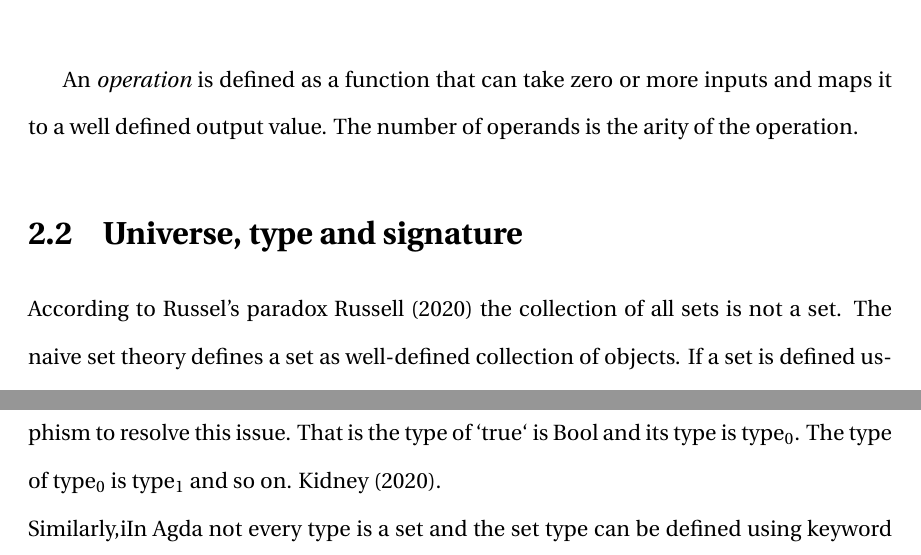
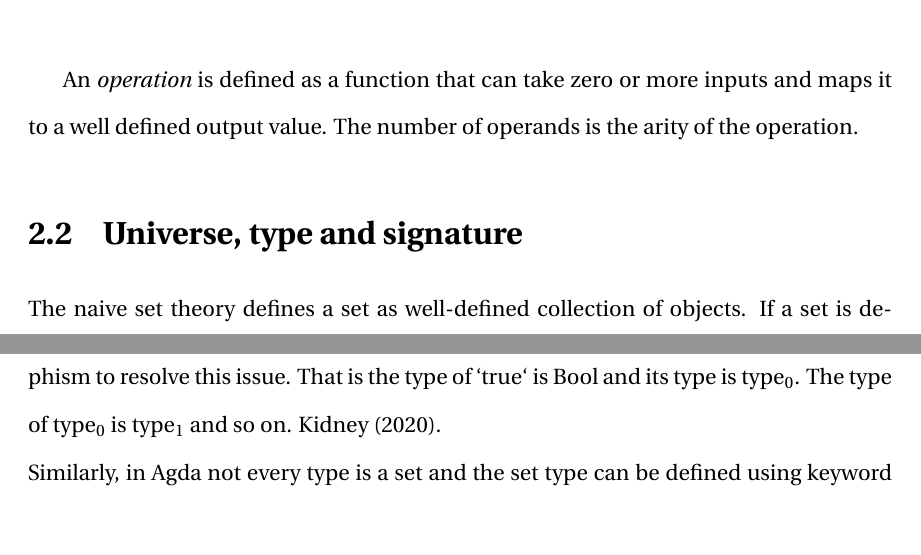
Before and after one commit to Akshobhya1234/MSc-thesis, a LaTeX thesis (Thesis_Main.tex, which reads Agda.tex, UniversalAlgebra.tex): two parts of pages 19 and 24 of 113, joined at a grey line, cut so that both start at the same text, the shorter picture padded with empty space. Compiled offline with pdfLaTeX.

Commit message:
minor fix

```diff
--- a/Agda.tex
+++ b/Agda.tex
@@ -12,7 +12,7 @@ Agda provides logical framework in the sense that the core of Agda provides a fr
 In the above example, Nat is the data type that has two constructors zero and suc. Constructor are used ti assign values tot eh variables in the type. This type is called inductive type. In this example, the smallest set is a set containing an element zero and is closed under the function suc. Since the properties of this function can be proved inductively, the type us called inductive type. \cite{enwiki:1127496533}\\ The datatype can be have parameters and	 indexed.
 Another way of defining a type is using the keyword record. A record type can be defined by referencing other types and creating a synonym. An example of record type is discussed later in the chapter when we define the algebraic structure.\\
 Since types are values in Agda, there is no real way to distinguish between them. If bool is a simple type or type\textsubscript{0}, then what is the type of type\textsubscript{0}? Note that this is similar to the Rusell's paradox that is discussed in previous chapter. Agda uses universe polymorphism to resolve this issue. That is the type of `true` is Bool and its type is type\textsubscript{0}. The type of  type\textsubscript{0} is type\textsubscript{1} and so on. \cite{kidney2020finiteness}.\\
-Similarly,iIn Agda not every type is a set and the set type can be defined using keyword Set\textsubscript{1}. "A type whose elements are types are called universe" \cite{universeagda}. This primitive type is useful to define and prove theorems about functions that operate on large set.\\
+Similarly, in Agda not every type is a set and the set type can be defined using keyword Set\textsubscript{1}. "A type whose elements are types are called universe" \cite{universeagda}. This primitive type is useful to define and prove theorems about functions that operate on large set.\\
 
 The functions in Agda is very similar to function in Haskell. A function in Agda is defined by declaring the type followed by the clauses \cite{agdaFunction}.
 \begin{Verbatim}[commandchars=\\\{\},samepage=true]
--- a/UniversalAlgebra.tex
+++ b/UniversalAlgebra.tex
@@ -30,7 +30,7 @@ A function is called \emph{bijective} if it is both injective and surjective.\\
 An \emph{operation} is defined as a function that can take zero or more inputs and maps it to a well defined output value. The number of operands is the arity of the operation.
 
 \section{Universe, type and signature}
-According to Russel's paradox \cite{russell2020principles} the collection of all sets is not a set. The naive set theory defines a set as well-defined collection of objects. If a set is defined using unrestricted comprehensive principle\cite{enwiki:1125383109}, then it leads to contradiction. This was first discovered by mathematician Bertrand Russell, and the paradox is called Russell's paradox. The paradox defines the set of all sets that are not the member of themselves  \cite{russelPara}. This develops to two kinds of contradiction:
+The naive set theory defines a set as well-defined collection of objects. If a set is defined using unrestricted comprehensive principle\cite{enwiki:1125383109}, then it leads to contradiction. This was first discovered by mathematician Bertrand Russell, and the paradox is called Russell's paradox. The paradox defines the set of all sets that are not the member of themselves  \cite{russelPara}. This develops to two kinds of contradiction:
 \begin{enumerate}
 \item If the set contains itself, then it should not be a member of itself by definition
 \item If the set does not contain itself the it is not a member of itself.
```
